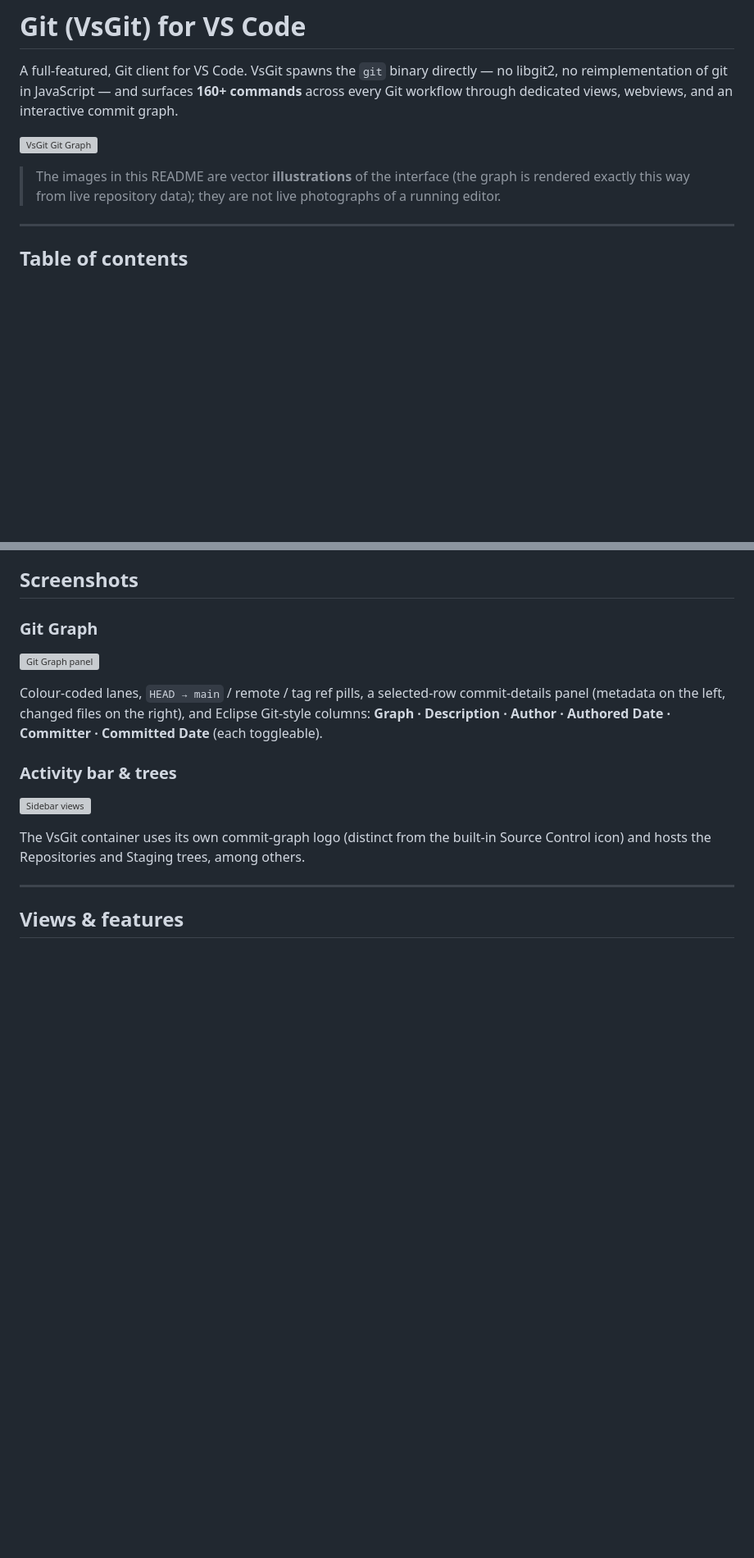
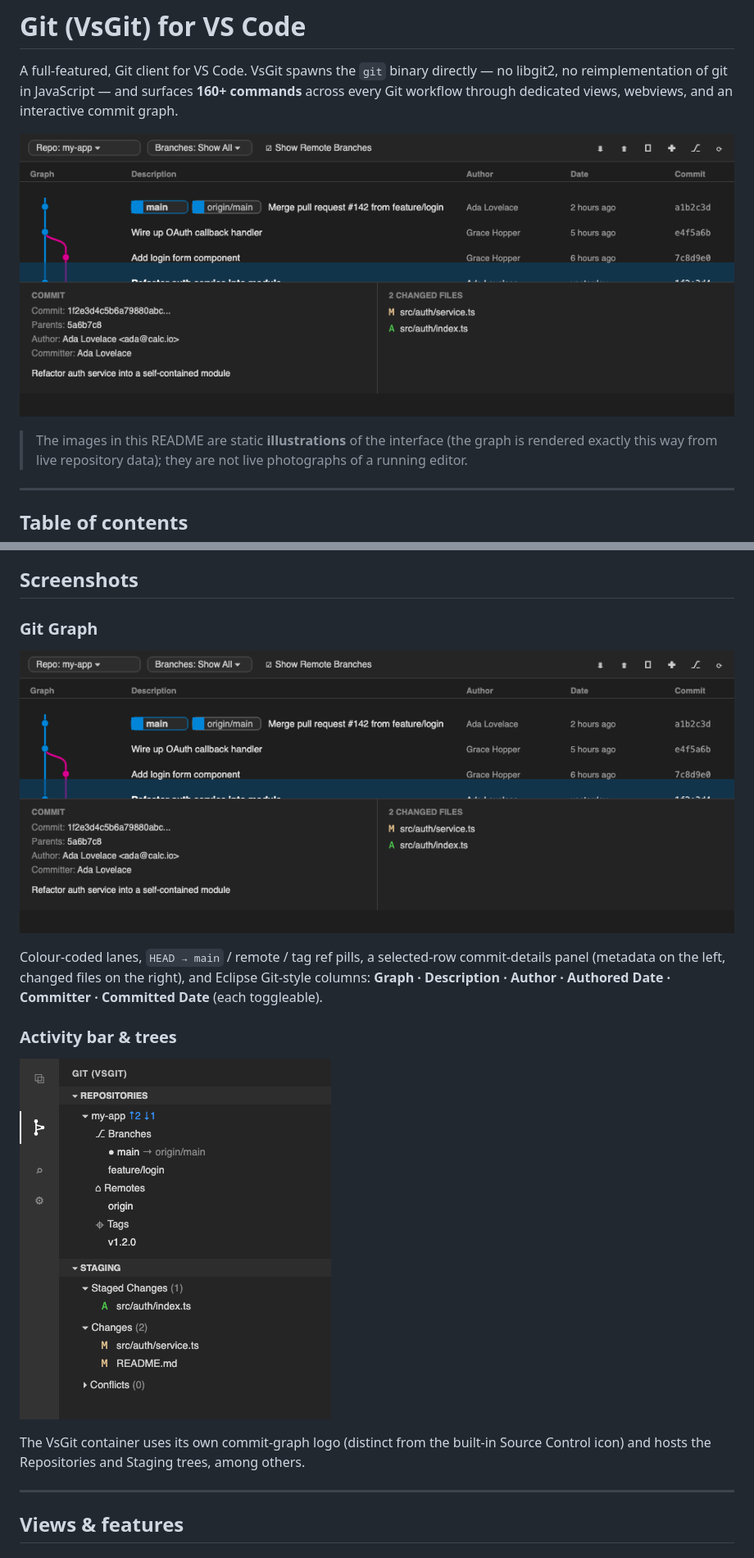
Before and after one commit to framedparadox/vsgit-vscode, a Markdown page: README.md, 2 parts joined by grey strips. Shown at 82% size. Drawn GitHub-style; pictures changed too: docs/git-graph.png (added), docs/sidebar.png (added); blank space fills up the shorter version; grey boxes are pictures that could not be loaded.

```diff
--- a/README.md
+++ b/README.md
@@ -5,9 +5,9 @@ binary directly — no libgit2, no reimplementation of git in JavaScript — and
 surfaces **160+ commands** across every Git workflow through dedicated views,
 webviews, and an interactive commit graph.
 
-![VsGit Git Graph](docs/git-graph.svg)
+![VsGit Git Graph](docs/git-graph.png)
 
-> The images in this README are vector **illustrations** of the interface (the
+> The images in this README are static **illustrations** of the interface (the
 > graph is rendered exactly this way from live repository data); they are not
 > live photographs of a running editor.
 
@@ -62,7 +62,7 @@ config, hooks, credential helpers, and aliases apply.
 
 ### Git Graph
 
-![Git Graph panel](docs/git-graph.svg)
+![Git Graph panel](docs/git-graph.png)
 
 Colour-coded lanes, `HEAD → main` / remote / tag ref pills, a selected-row
 commit-details panel (metadata on the left, changed files on the right), and
@@ -71,7 +71,7 @@ Committed Date** (each toggleable).
 
 ### Activity bar & trees
 
-![Sidebar views](docs/sidebar.svg)
+![Sidebar views](docs/sidebar.png)
 
 The VsGit container uses its own commit-graph logo (distinct from the built-in
 Source Control icon) and hosts the Repositories and Staging trees, among others.
```
Also changed, not shown: 1 other file.
